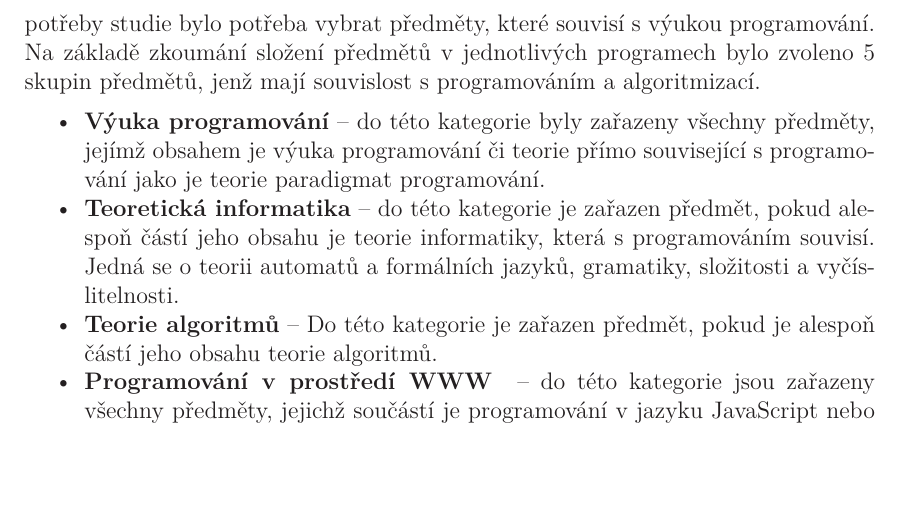
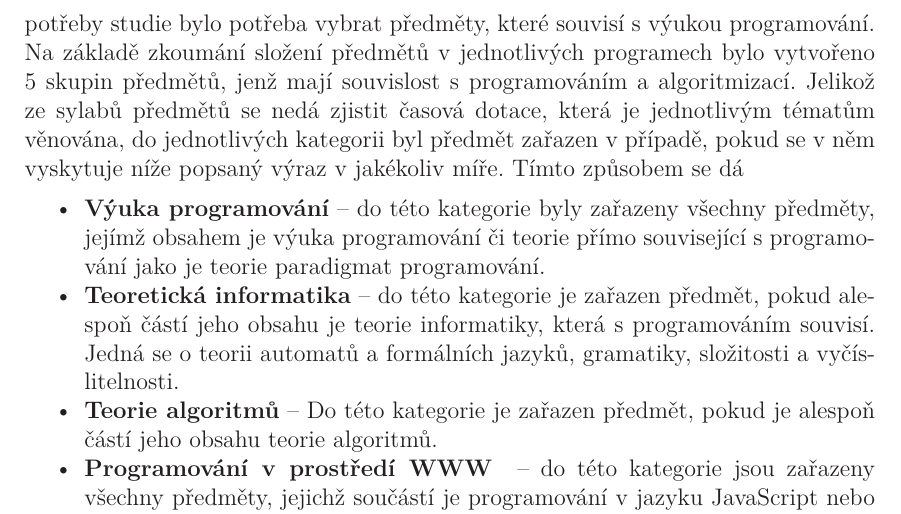
Before and after one commit to vrastilondrej/Diplomova-Prace, a LaTeX thesis (veledilo_aktualníV1.tex): part of page 26 of 33, cut so that both start at the same text, the shorter picture padded with empty space. Compiled offline with XeLaTeX; a missing font is replaced by an installed copy or a similar font.

Commit message:
12kveten(mala editace)

```diff
--- a/veledilo_aktualníV1.tex
+++ b/veledilo_aktualníV1.tex
@@ -746,7 +746,7 @@ V roce 2013 analyzoval programy pro pregraduální přípravu učitelů informat
 \section{pregradualní příprava učitelů informatiky-popis zkoumaného vzorku}
 Předmětem zkoumání byly studjní programy zaměřené na pregraduální přípravu učitelů informatiky na základních a středních školách. Studie se zaměřuje čistě na prezenční studium, nejsou jde zahrnutý kombinované ani dálkové programy. Pro relevantnost studie byly do výzkumu zahrnuty pouze programy, do kterých jsou přijímáni studenti pro rok 2017/2018. Tímto opatřením bylo tak zajištěno, že budou zahrnuty pouze programy s platnou akreditací. V ČR najdeme i některé programy, které spojují informatiku a technickou výchovu, které jsou zaměřeny hlavně pro budoucí učitele odborných středních škol. Tyto programy se značně svým obsahem liští, proto nejsou do studie zahrnuty.
 Jelikož mohou vysoké školy akreditovat programy vzdělávající budoucí učitele informatiky akreditovat pod různými jmény, byla provedena rešerše otevíraných oborů na všech fakultách vzdělávajících učitele v ČR. Z této rešerše vzniknul vzorek 25 studijních programů ze 17 fakult 10 univerzit.
-Pro potřeby studie bylo potřeba vybrat předměty, které souvisí s výukou programování. Na základě zkoumání složení předmětů v jednotlivých programech bylo zvoleno 5 skupin předmětů, jenž mají souvislost s programováním a algoritmizací.
+Pro potřeby studie bylo potřeba vybrat předměty, které souvisí s výukou programování. Na základě zkoumání složení předmětů v jednotlivých programech bylo vytvořeno 5 skupin předmětů, jenž mají souvislost s programováním a algoritmizací.  Jelikož ze sylabů předmětů se nedá zjistit časová dotace, která je jednotlivým tématům věnována, do jednotlivých kategorii byl předmět zařazen v případě, pokud se v něm vyskytuje níže popsaný výraz v jakékoliv míře. Tímto způsobem se dá
 \vspace{2mm}\begin{itemize}[nosep]
   	\item \textbf{Výuka programování} -- do této kategorie byly zařazeny všechny předměty, jejímž obsahem je výuka programování či teorie přímo související s programování jako je teorie paradigmat programování.
 	\item \textbf{Teoretická informatika} -- do této kategorie je zařazen předmět, pokud alespoň částí jeho obsahu je teorie informatiky, která s programováním souvisí. Jedná se o teorii automatů a formálních jazyků, gramatiky, složitosti a vyčíslitelnosti.
```
Also changed, not shown: veledilo_aktualníV1.pdf, veledilo_aktualníV1.tex (2 more changed lines), 1 other file.
